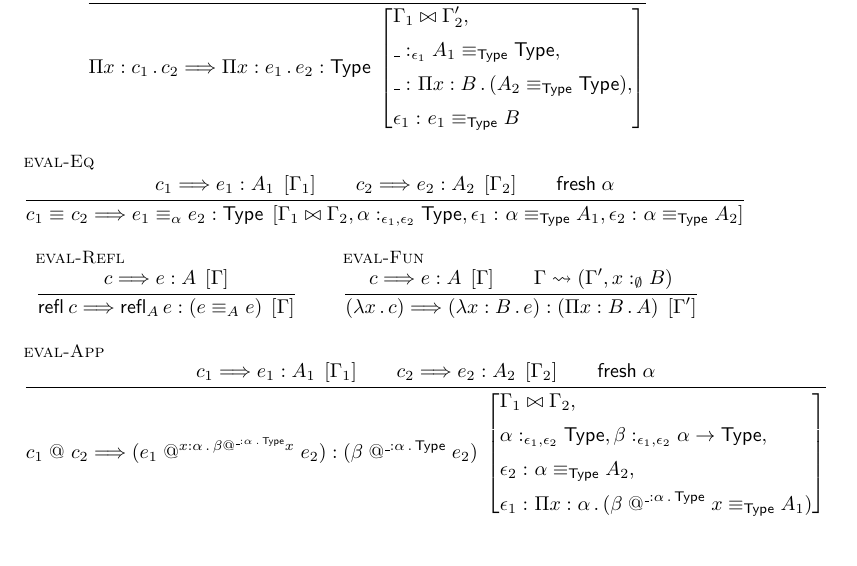
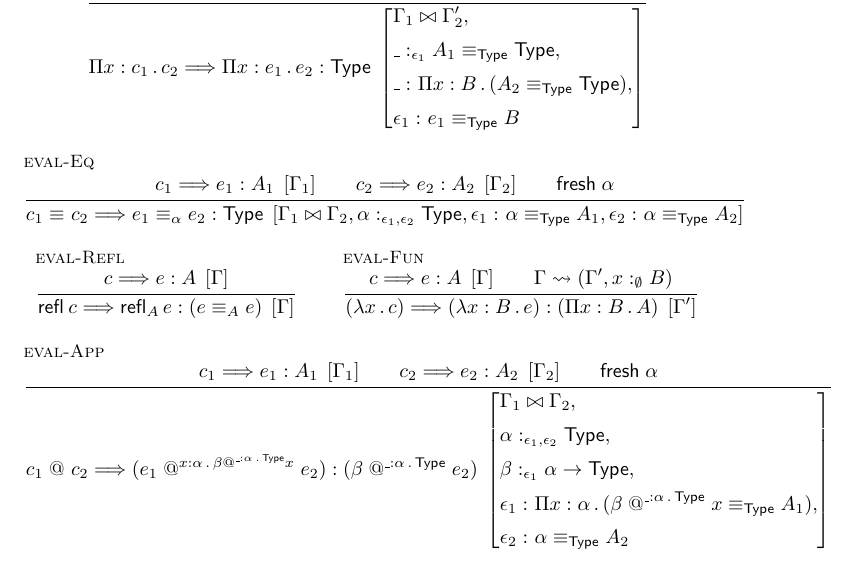
Before and after one commit to Andromedans/andromeda, a LaTeX document (doc/teorija.tex): part of the page, cut so that both start at the same text. Compiled offline with pdfLaTeX.

Commit message:
Fix a variable dependency in Eval-App.
Also note that we got rid of the `Pi . Delta` stuff.

```diff
--- a/doc/teorija.tex
+++ b/doc/teorija.tex
@@ -115,10 +115,10 @@
    }{
     \begin{aligned}
     & \ctx_1 \join \ctx_2, \\
-    & \alpha \of[\epsilon_1,\epsilon_2] \Type,
-      \beta \of[\epsilon_1,\epsilon_2] \alpha \to \Type, \\
-    & \epsilon_2 \of \Eq[\Type]{\alpha}{A_2}, \\
-    & \epsilon_1 \of \prd{x : \alpha} (\Eq[\Type]{\app[\abs{\anon : \alpha} \Type]{\beta}{x}}{A_1})
+    & \alpha \of[\epsilon_1,\epsilon_2] \Type, \\
+    & \beta \of[\epsilon_1] \alpha \to \Type, \\
+    & \epsilon_1 \of \prd{x : \alpha} (\Eq[\Type]{\app[\abs{\anon : \alpha} \Type]{\beta}{x}}{A_1}), \\
+    & \epsilon_2 \of \Eq[\Type]{\alpha}{A_2}
     \end{aligned}
    }{
     (\app[\abs{\anon : \alpha} \Type]{\beta}{e_2})
```
